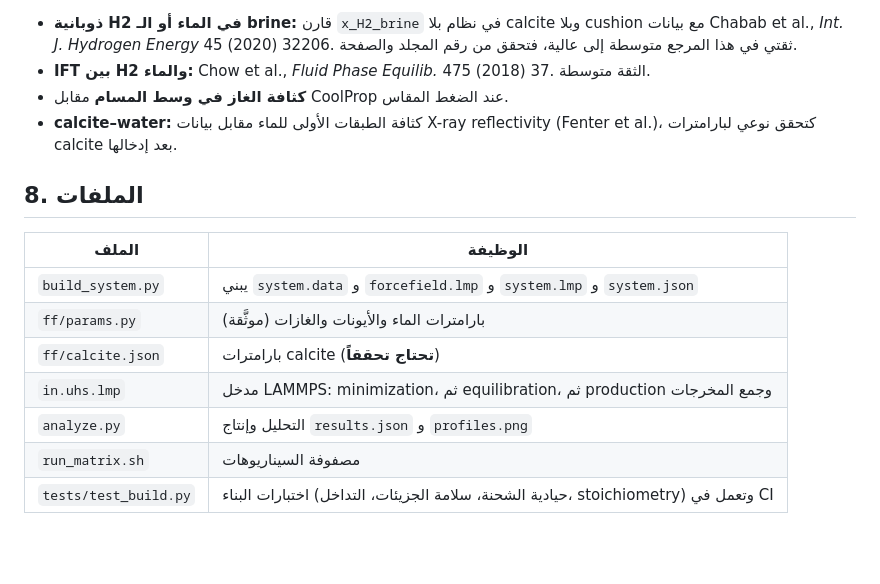
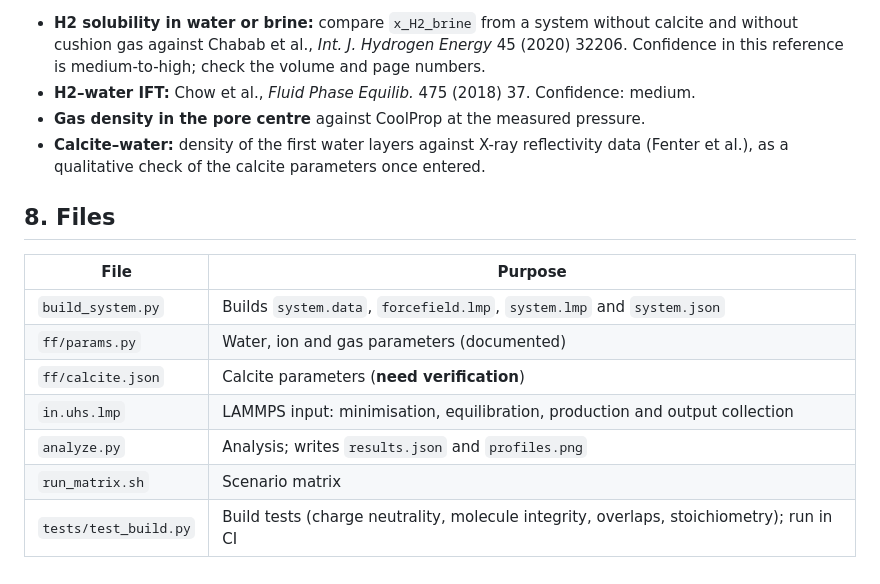
Before and after one commit to 25im0024-lab/waled, a Markdown page: uhs-md/README.md, the part around one of its changes. Drawn GitHub-style; blank space fills up the shorter version.

```diff
--- a/uhs-md/README.md
+++ b/uhs-md/README.md
@@ -110,17 +110,17 @@ NP=8 LMP=lmp ./run_matrix.sh
 
-- **ذوبانية H2 في الماء أو الـ brine:** قارن `x_H2_brine` في نظام بلا calcite وبلا cushion مع بيانات Chabab et al., *Int. J. Hydrogen Energy* 45 (2020) 32206. ثقتي في هذا المرجع متوسطة إلى عالية، فتحقق من رقم المجلد والصفحة.
-- **IFT بين H2 والماء:** Chow et al., *Fluid Phase Equilib.* 475 (2018) 37. الثقة متوسطة.
-- **كثافة الغاز في وسط المسام** مقابل CoolProp عند الضغط المقاس.
-- **calcite–water:** كثافة الطبقات الأولى للماء مقابل بيانات X-ray reflectivity (Fenter et al.)، كتحقق نوعي لبارامترات calcite بعد إدخالها.
+- **H2 solubility in water or brine:** compare `x_H2_brine` from a system without calcite and without cushion gas against Chabab et al., *Int. J. Hydrogen Energy* 45 (2020) 32206. Confidence in this reference is medium-to-high; check the volume and page numbers.
+- **H2–water IFT:** Chow et al., *Fluid Phase Equilib.* 475 (2018) 37. Confidence: medium.
+- **Gas density in the pore centre** against CoolProp at the measured pressure.
+- **Calcite–water:** density of the first water layers against X-ray reflectivity data (Fenter et al.), as a qualitative check of the calcite parameters once entered.
 
-## 8. الملفات
+## 8. Files
 
-| الملف | الوظيفة |
+| File | Purpose |
 |---|---|
-| `build_system.py` | يبني `system.data` و `forcefield.lmp` و `system.lmp` و `system.json` |
-| `ff/params.py` | بارامترات الماء والأيونات والغازات (موثَّقة) |
-| `ff/calcite.json` | بارامترات calcite (**تحتاج تحققاً**) |
-| `in.uhs.lmp` | مدخل LAMMPS: minimization، ثم equilibration، ثم production وجمع المخرجات |
-| `analyze.py` | التحليل وإنتاج `results.json` و `profiles.png` |
-| `run_matrix.sh` | مصفوفة السيناريوهات |
-| `tests/test_build.py` | اختبارات البناء (حيادية الشحنة، سلامة الجزيئات، التداخل، stoichiometry) وتعمل في CI |
+| `build_system.py` | Builds `system.data`, `forcefield.lmp`, `system.lmp` and `system.json` |
+| `ff/params.py` | Water, ion and gas parameters (documented) |
+| `ff/calcite.json` | Calcite parameters (**need verification**) |
+| `in.uhs.lmp` | LAMMPS input: minimisation, equilibration, production and output collection |
+| `analyze.py` | Analysis; writes `results.json` and `profiles.png` |
+| `run_matrix.sh` | Scenario matrix |
+| `tests/test_build.py` | Build tests (charge neutrality, molecule integrity, overlaps, stoichiometry); run in CI |
```
Also changed, not shown: other parts of uhs-md/README.md (+62 -62 lines), README.md (+2 -2 lines).
